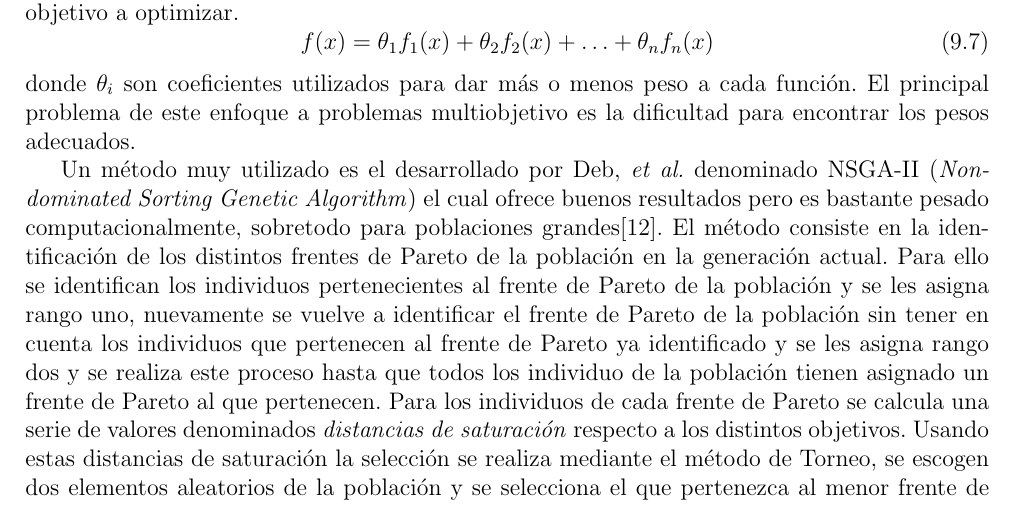
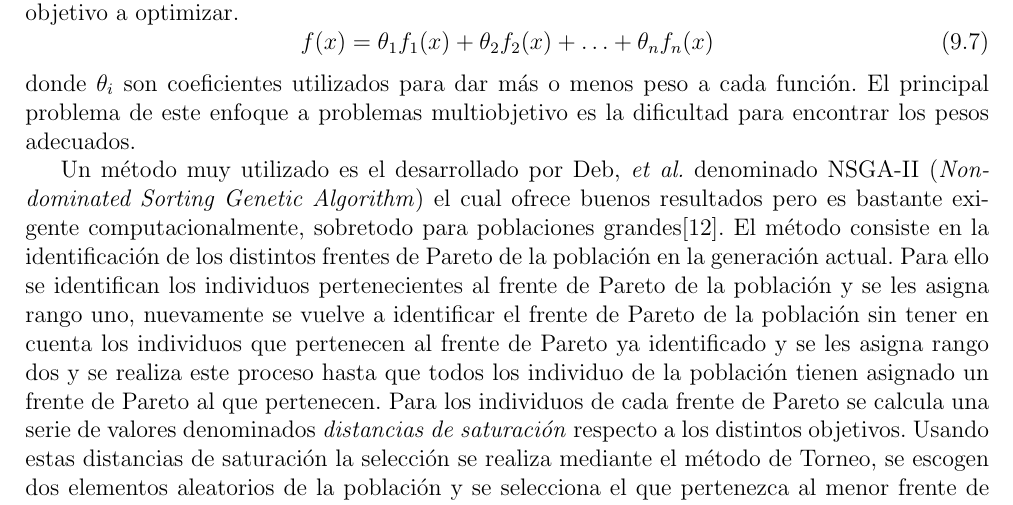
Before and after one commit to hecoding/Pac-Man, a LaTeX thesis (main.tex, which reads capitulos/programacion_evolutiva.tex): part of page 27 of 82, cut so that both start at the same text. Compiled offline with pdfLaTeX.

Commit message:
More progress (eksdi)

```diff
--- a/capitulos/programacion_evolutiva.tex
+++ b/capitulos/programacion_evolutiva.tex
@@ -224,7 +224,7 @@ f(x) = \theta_1f_1(x) + \theta_2f_2(x) + \dots + \theta_nf_n(x)
 \end{equation}
 donde $\theta_i$ son coeficientes utilizados para dar más o menos peso a cada función. El principal problema de este enfoque a problemas multiobjetivo es la dificultad para encontrar los pesos adecuados.
 
-Un método muy utilizado es el desarrollado por Deb, \textit{et al.} denominado NSGA-II (\textit{Non-dominated Sorting Genetic Algorithm}) el cual ofrece buenos resultados pero es bastante pesado computacionalmente, sobretodo para poblaciones grandes\cite{deb2002fast}. El método consiste en la identificación de los distintos frentes de Pareto de la población en la generación actual. Para ello se identifican los individuos pertenecientes al frente de Pareto de la población y se les asigna rango uno, nuevamente se vuelve a identificar el frente de Pareto de la población sin tener en cuenta los individuos que pertenecen al frente de Pareto ya identificado y se les asigna rango dos y se realiza este proceso hasta que todos los individuo de la población tienen asignado un frente de Pareto al que pertenecen. Para los individuos de cada frente de Pareto se calcula una serie de valores denominados \textit{distancias de saturación} respecto a los distintos objetivos. Usando estas distancias de saturación la selección se realiza mediante el método de Torneo, se escogen dos elementos aleatorios de la población y se selecciona el que pertenezca al menor frente de Pareto (rango más bajo). Si ambos individuos pertenecen al mismo frente de Pareto entonces se escoge el que tenga mayor distancia de saturación.
+Un método muy utilizado es el desarrollado por Deb, \textit{et al.} denominado NSGA-II (\textit{Non-dominated Sorting Genetic Algorithm}) el cual ofrece buenos resultados pero es bastante exigente computacionalmente, sobretodo para poblaciones grandes\cite{deb2002fast}. El método consiste en la identificación de los distintos frentes de Pareto de la población en la generación actual. Para ello se identifican los individuos pertenecientes al frente de Pareto de la población y se les asigna rango uno, nuevamente se vuelve a identificar el frente de Pareto de la población sin tener en cuenta los individuos que pertenecen al frente de Pareto ya identificado y se les asigna rango dos y se realiza este proceso hasta que todos los individuo de la población tienen asignado un frente de Pareto al que pertenecen. Para los individuos de cada frente de Pareto se calcula una serie de valores denominados \textit{distancias de saturación} respecto a los distintos objetivos. Usando estas distancias de saturación la selección se realiza mediante el método de Torneo, se escogen dos elementos aleatorios de la población y se selecciona el que pertenezca al menor frente de Pareto (rango más bajo). Si ambos individuos pertenecen al mismo frente de Pareto entonces se escoge el que tenga mayor distancia de saturación.
 
 \subsection{JECO}
 Como punto de partida para abordar el uso de gramáticas evolutivas hemos decidido emplear el \textit{framework} JECO\cite{jecoGit} (\textit{Java Evolutionary Computation Library}). Inicialmente se valoraron otras opciones como  GEVA\cite{gevaGit}, reutilizar código nuestro o partir de cero.
```
